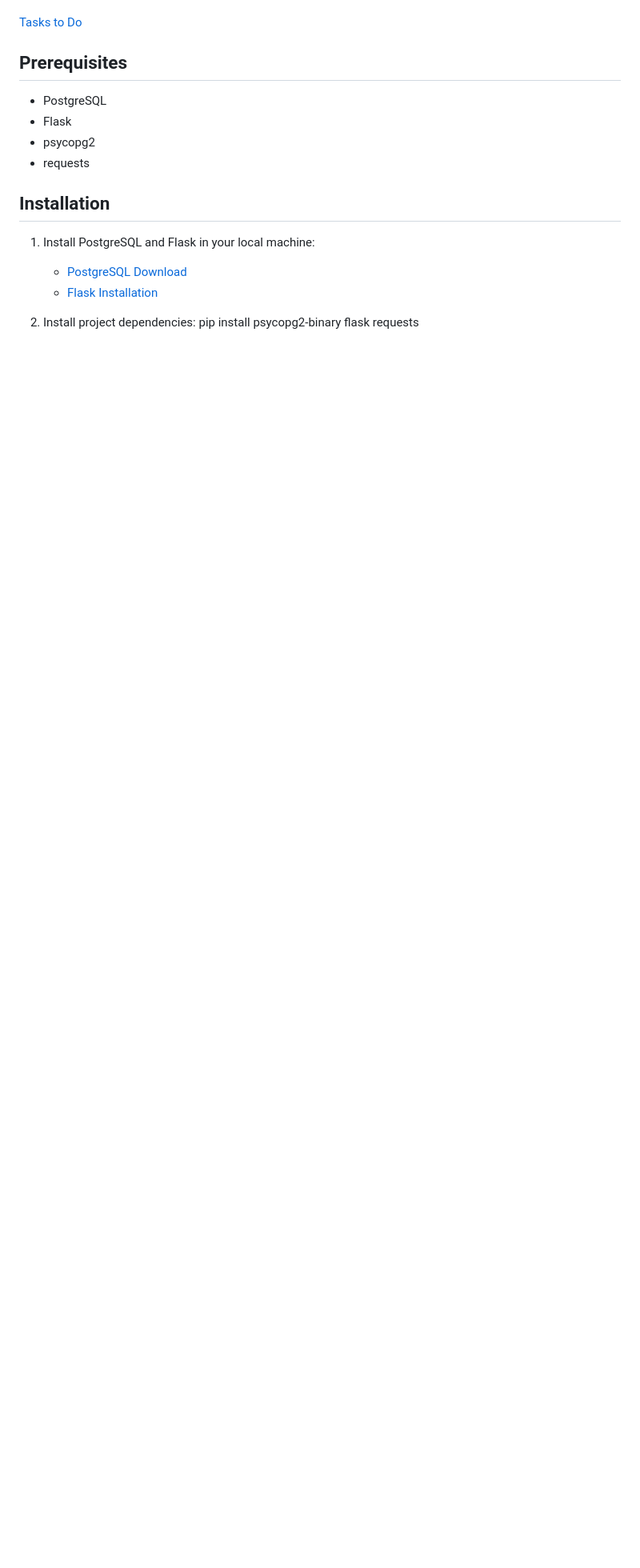
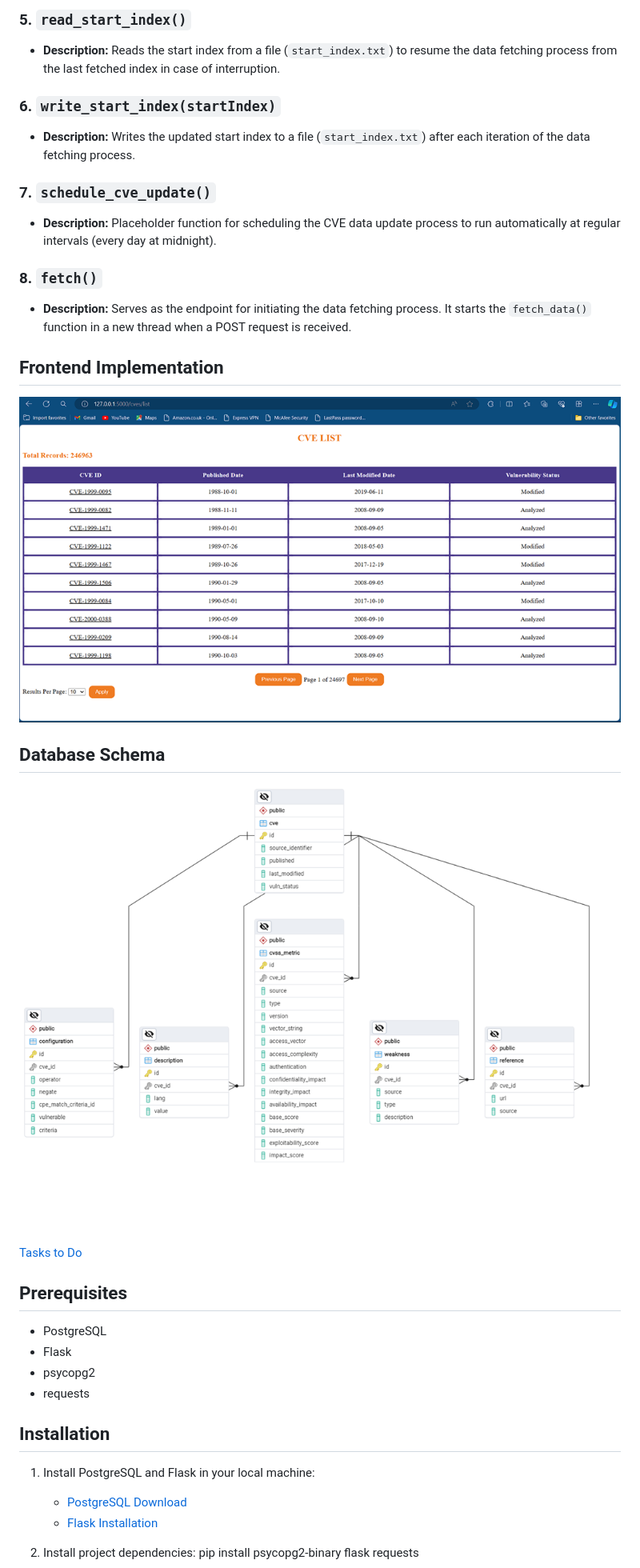
Before and after one commit to Moulikrish45/CVD-Management-System, a Markdown page: README.md, the part around the change printed below. Shown: that part at 80% size. GitHub-like rendering; pictures changed too: Dbschema.png (added), frontend.png (added); blank space fills up the shorter version.

```diff
--- a/README.md
+++ b/README.md
@@ -2,3 +33,19 @@ Securin Assessment by Mouli
+### 5. `read_start_index()`
+- **Description:** Reads the start index from a file (`start_index.txt`) to resume the data fetching process from the last fetched index in case of interruption.
+
+### 6. `write_start_index(startIndex)`
+- **Description:** Writes the updated start index to a file (`start_index.txt`) after each iteration of the data fetching process.
+
+### 7. `schedule_cve_update()`
+- **Description:** Placeholder function for scheduling the CVE data update process to run automatically at regular intervals (every day at midnight).
+
+### 8. `fetch()`
+- **Description:** Serves as the endpoint for initiating the data fetching process. It starts the `fetch_data()` function in a new thread when a POST request is received.
+
+## Frontend Implementation
+![Mainpage](frontend.png)
+## Database Schema
+![Database](Dbschema.png)
 
 [Tasks to Do](https://drive.google.com/file/d/1UXqUZrTnqh3FkK1sGmKA1RR1WRd8shem/view?usp=sharing)
 
```
Also changed, not shown: other parts of README.md (+36 -1 lines), Architecture.png (added).
